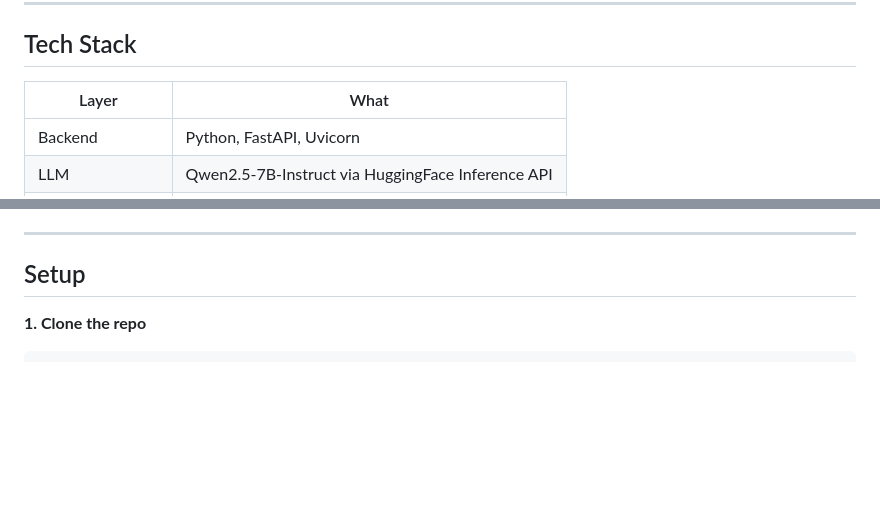
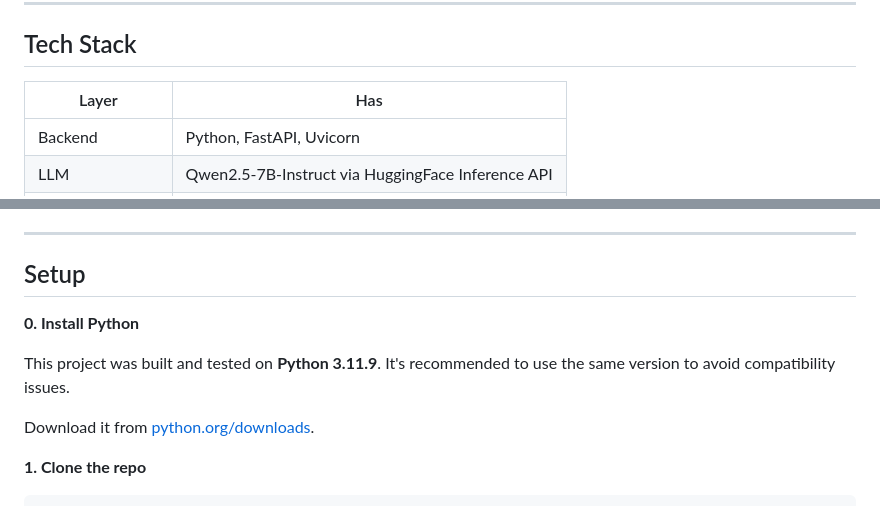
Before and after one commit to GitRzh/bee, a Markdown page: README.md, 2 parts joined by grey strips. Rendered like a GitHub page; blank space fills up the shorter version.

````diff
--- a/README.md
+++ b/README.md
@@ -20,7 +20,7 @@ You drop in your skills (or upload a resume), and BEE puts together a 15-questio
 
 ## Tech Stack
 
-| Layer | What |
+| Layer | Has |
 |---|---|
 | Backend | Python, FastAPI, Uvicorn |
 | LLM | Qwen2.5-7B-Instruct via HuggingFace Inference API |
@@ -60,6 +60,12 @@ bee/
 ---
 
 ## Setup
+
+**0. Install Python**
+
+This project was built and tested on **Python 3.11.9**. It's recommended to use the same version to avoid compatibility issues.
+
+Download it from [python.org/downloads](https://www.python.org/downloads/release/python-3119/).
 
 **1. Clone the repo**
 ```bash
````
